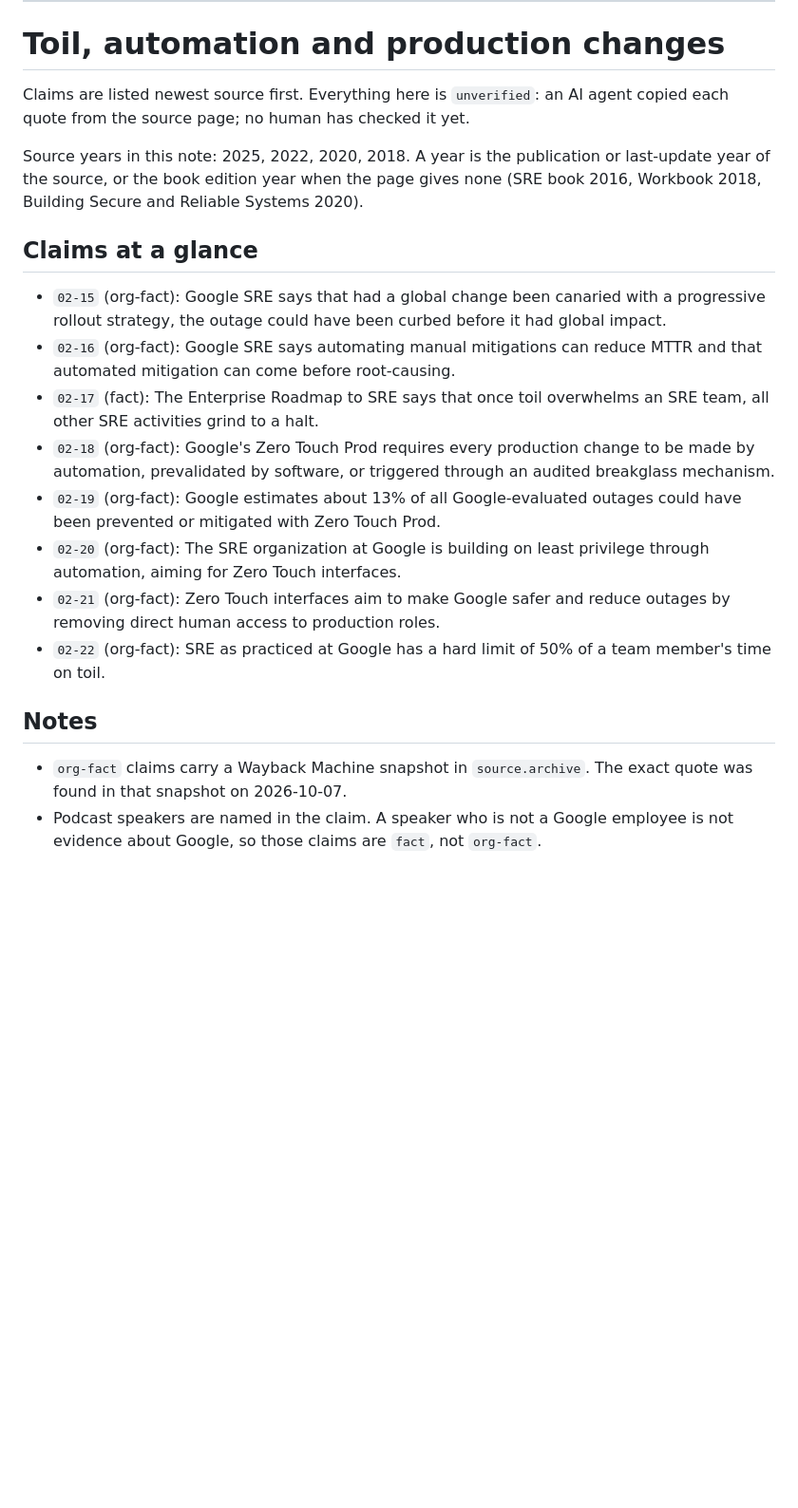
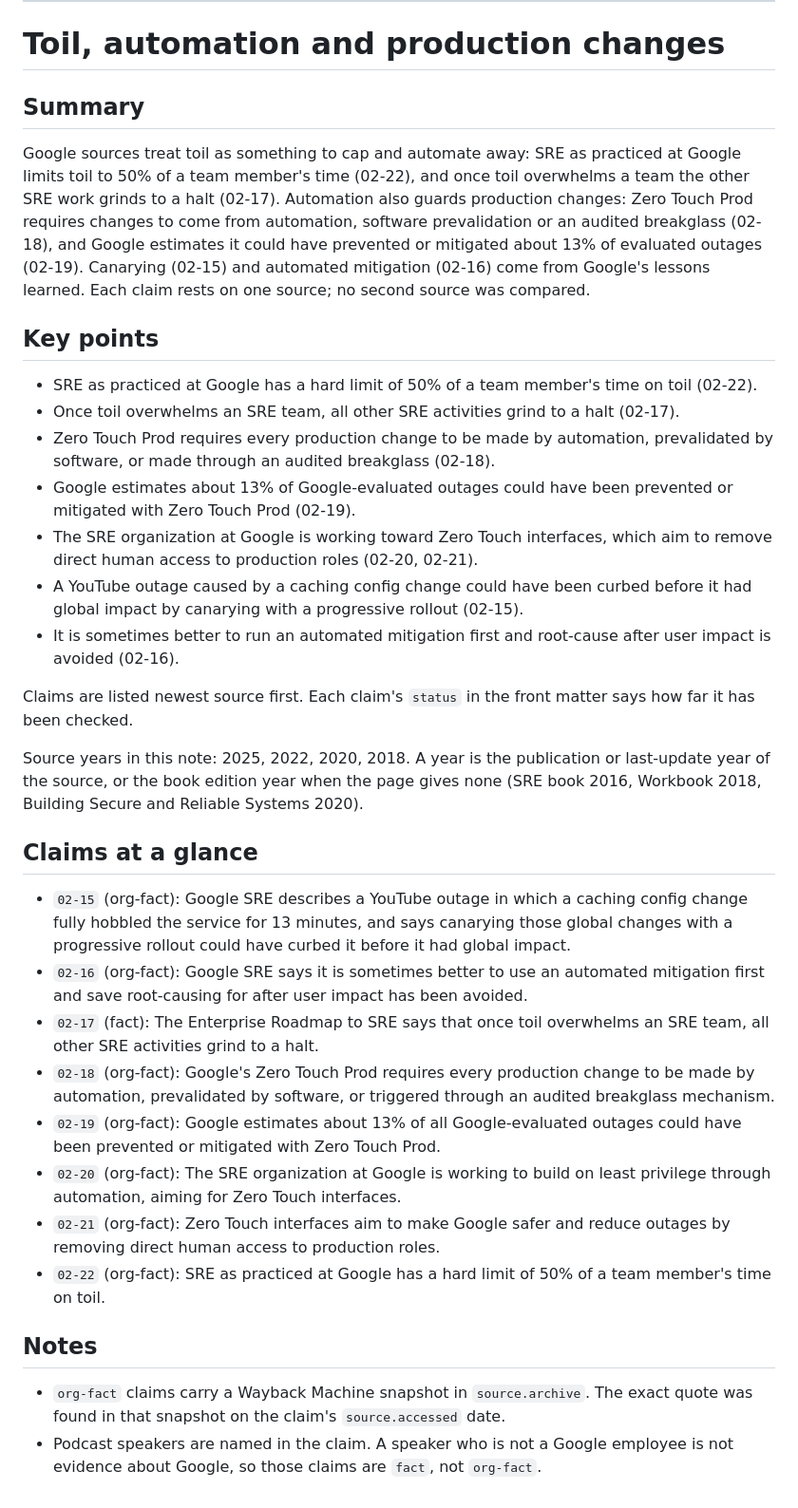
Before and after one commit to ilma-org/os-coop-job-research, a Markdown page: knowledge-base/02-hard-skills/toil-and-automation.md, the part around one of its changes. Shown at 95% size. GitHub-like rendering; blank space fills up the shorter version.

Commit message:
Fix claim scope and add summary in toil-and-automation
Label 02-15 as the YouTube caching outage, narrow 02-16 and 02-20, and add the Summary and Key points sections.

```diff
--- a/knowledge-base/02-hard-skills/toil-and-automation.md
+++ b/knowledge-base/02-hard-skills/toil-and-automation.md
@@ -152,22 +152,36 @@ claims:
 
 # Toil, automation and production changes
 
-Claims are listed newest source first. Everything here is `unverified`: an AI agent copied each quote from the source page; no human has checked it yet.
+## Summary
+
+Google sources treat toil as something to cap and automate away: SRE as practiced at Google limits toil to 50% of a team member's time (02-22), and once toil overwhelms a team the other SRE work grinds to a halt (02-17). Automation also guards production changes: Zero Touch Prod requires changes to come from automation, software prevalidation or an audited breakglass (02-18), and Google estimates it could have prevented or mitigated about 13% of evaluated outages (02-19). Canarying (02-15) and automated mitigation (02-16) come from Google's lessons learned. Each claim rests on one source; no second source was compared.
+
+## Key points
+
+- SRE as practiced at Google has a hard limit of 50% of a team member's time on toil (02-22).
+- Once toil overwhelms an SRE team, all other SRE activities grind to a halt (02-17).
+- Zero Touch Prod requires every production change to be made by automation, prevalidated by software, or made through an audited breakglass (02-18).
+- Google estimates about 13% of Google-evaluated outages could have been prevented or mitigated with Zero Touch Prod (02-19).
+- The SRE organization at Google is working toward Zero Touch interfaces, which aim to remove direct human access to production roles (02-20, 02-21).
+- A YouTube outage caused by a caching config change could have been curbed before it had global impact by canarying with a progressive rollout (02-15).
+- It is sometimes better to run an automated mitigation first and root-cause after user impact is avoided (02-16).
+
+Claims are listed newest source first. Each claim's `status` in the front matter says how far it has been checked.
 
 Source years in this note: 2025, 2022, 2020, 2018. A year is the publication or last-update year of the source, or the book edition year when the page gives none (SRE book 2016, Workbook 2018, Building Secure and Reliable Systems 2020).
 
 ## Claims at a glance
 
-- `02-15` (org-fact): Google SRE says that had a global change been canaried with a progressive rollout strategy, the outage could have been curbed before it had global impact.
-- `02-16` (org-fact): Google SRE says automating manual mitigations can reduce MTTR and that automated mitigation can come before root-causing.
+- `02-15` (org-fact): Google SRE describes a YouTube outage in which a caching config change fully hobbled the service for 13 minutes, and says canarying those global changes with a progressive rollout could have curbed it before it had global impact.
+- `02-16` (org-fact): Google SRE says it is sometimes better to use an automated mitigation first and save root-causing for after user impact has been avoided.
 - `02-17` (fact): The Enterprise Roadmap to SRE says that once toil overwhelms an SRE team, all other SRE activities grind to a halt.
 - `02-18` (org-fact): Google's Zero Touch Prod requires every production change to be made by automation, prevalidated by software, or triggered through an audited breakglass mechanism.
 - `02-19` (org-fact): Google estimates about 13% of all Google-evaluated outages could have been prevented or mitigated with Zero Touch Prod.
-- `02-20` (org-fact): The SRE organization at Google is building on least privilege through automation, aiming for Zero Touch interfaces.
+- `02-20` (org-fact): The SRE organization at Google is working to build on least privilege through automation, aiming for Zero Touch interfaces.
 - `02-21` (org-fact): Zero Touch interfaces aim to make Google safer and reduce outages by removing direct human access to production roles.
 - `02-22` (org-fact): SRE as practiced at Google has a hard limit of 50% of a team member's time on toil.
 
 ## Notes
 
-- `org-fact` claims carry a Wayback Machine snapshot in `source.archive`. The exact quote was found in that snapshot on 2026-10-07.
+- `org-fact` claims carry a Wayback Machine snapshot in `source.archive`. The exact quote was found in that snapshot on the claim's `source.accessed` date.
 - Podcast speakers are named in the claim. A speaker who is not a Google employee is not evidence about Google, so those claims are `fact`, not `org-fact`.
```
Also changed, not shown: other parts of knowledge-base/02-hard-skills/toil-and-automation.md (+144 -144 lines).
